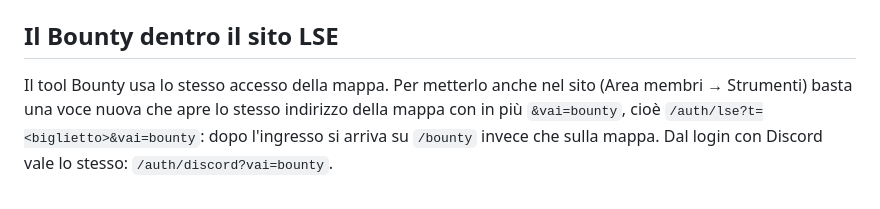
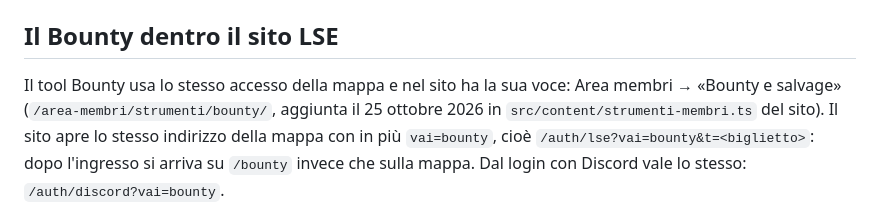
Before and after one commit to MrRevotv/Mappa-tattica-LSE, a Markdown page: LEGGIMI.md, the part around the change. Rendered like a GitHub page.

Commit message:
LEGGIMI: il Bounty ha la sua voce nell'Area membri del sito
Co-Authored-By: Claude Opus 5.5 <noreply@anthropic.com>

```diff
--- a/LEGGIMI.md
+++ b/LEGGIMI.md
@@ -111,7 +111,8 @@ in `/home/ubuntu/mappatattica-vecchia-25-ottobre`.
 
 ## Il Bounty dentro il sito LSE
 
-Il tool Bounty usa lo stesso accesso della mappa. Per metterlo anche nel sito (Area membri → Strumenti) basta una voce
-nuova che apre lo stesso indirizzo della mappa con in più `&vai=bounty`, cioè `/auth/lse?t=<biglietto>&vai=bounty`:
-dopo l'ingresso si arriva su `/bounty` invece che sulla mappa. Dal login con Discord vale lo stesso:
+Il tool Bounty usa lo stesso accesso della mappa e nel sito ha la sua voce: Area membri → «Bounty e salvage»
+(`/area-membri/strumenti/bounty/`, aggiunta il 25 ottobre 2026 in `src/content/strumenti-membri.ts` del sito). Il sito
+apre lo stesso indirizzo della mappa con in più `vai=bounty`, cioè `/auth/lse?vai=bounty&t=<biglietto>`: dopo
+l'ingresso si arriva su `/bounty` invece che sulla mappa. Dal login con Discord vale lo stesso:
 `/auth/discord?vai=bounty`.
```
